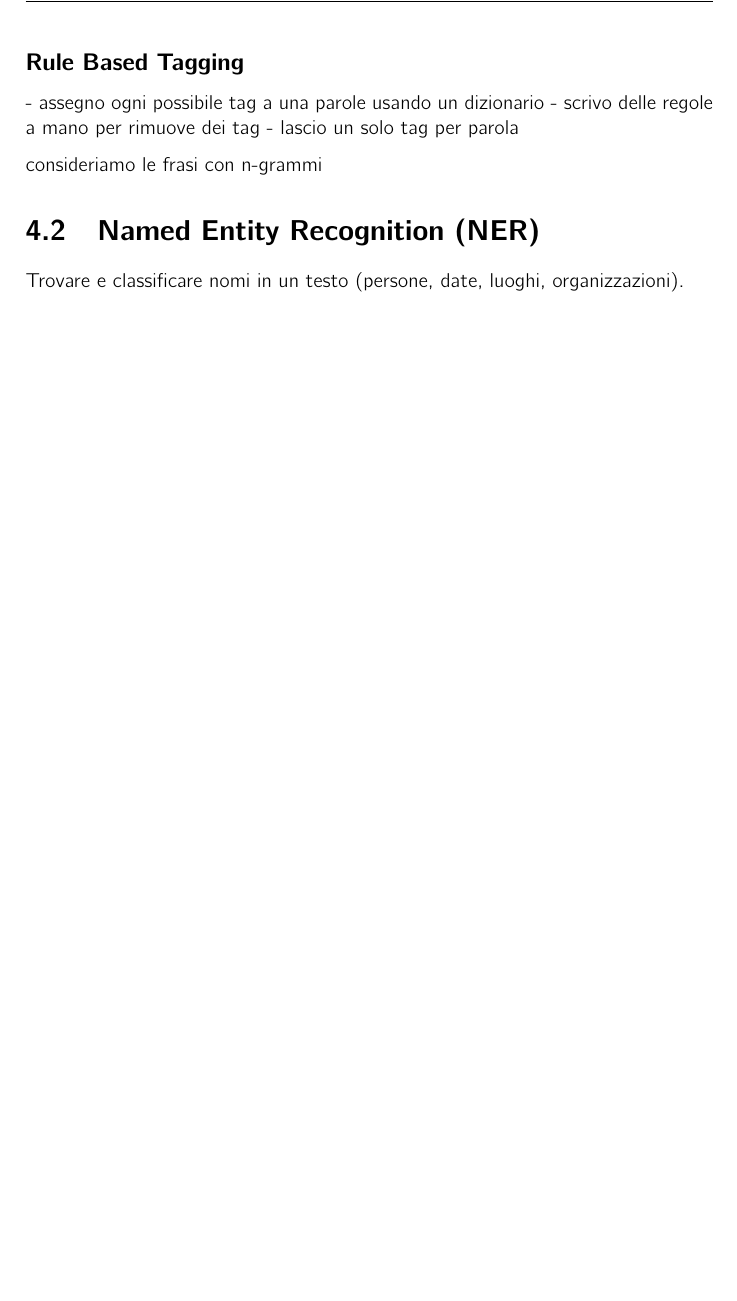
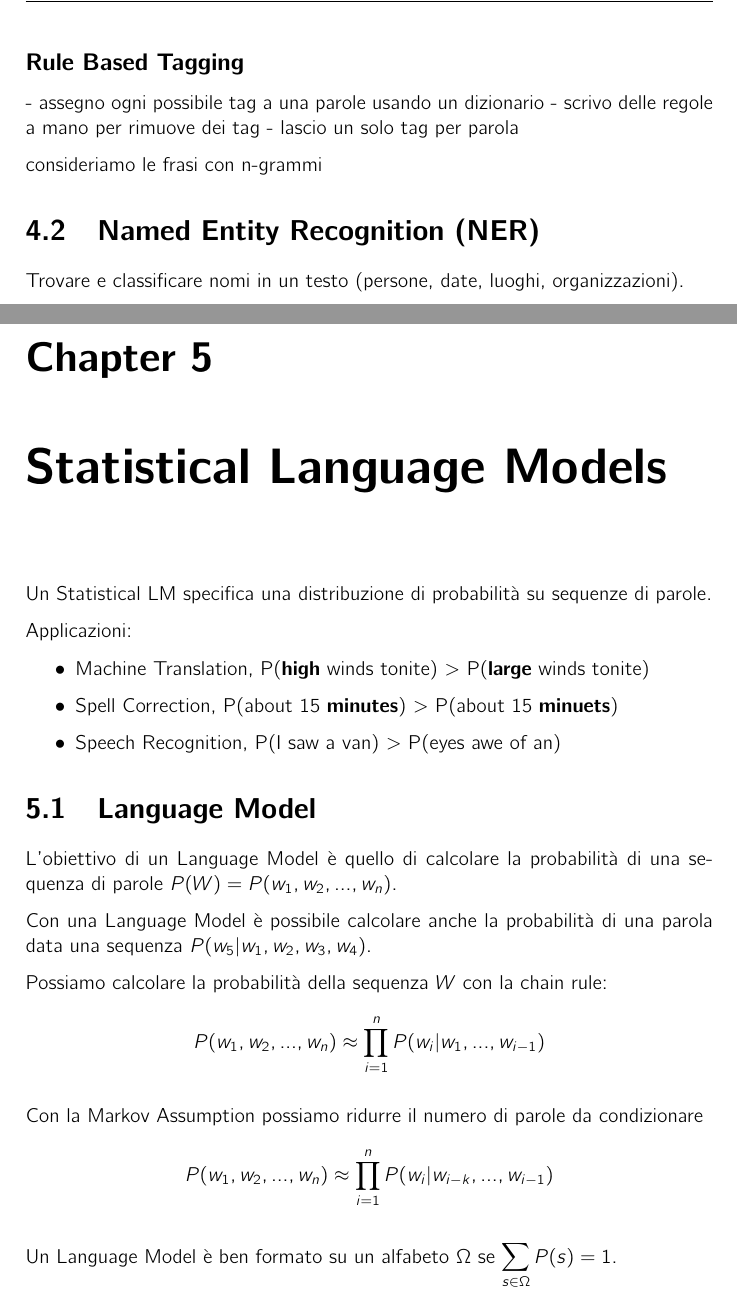
Before and after one commit to saiteki-kai/appunti-magistrale, a LaTeX document (03 - Information Retrieval/main.tex, which reads 03 - Information Retrieval/chapters/05_statistical_language_models.tex): part of page 10 of 10 before the commit and two parts of pages 10 and 11 of 12 after it, the two joined at a grey line, cut so that both start at the same text, the shorter picture padded with empty space. Compiled offline with pdfLaTeX.

Commit message:
add IR - statistical model

```diff
--- /dev/null
+++ b/03 - Information Retrieval/chapters/05_statistical_language_models.tex
@@ -0,0 +1,26 @@
+\chapter{Statistical Language Models}
+Un Statistical LM specifica una distribuzione di probabilità su sequenze di parole.
+
+Applicazioni:
+\begin{itemize}
+  \item Machine Translation, P(\textbf{high} winds tonite) $>$ P(\textbf{large} winds tonite)
+  \item Spell Correction, P(about 15 \textbf{minutes}) $>$ P(about 15 \textbf{minuets})
+  \item Speech Recognition, P(I saw a van) $>$ P(eyes awe of an)
+\end{itemize}
+
+\section{Language Model}
+L'obiettivo di un Language Model è quello di calcolare la probabilità di una sequenza di parole $P(W) = P(w_1, w_2, ..., w_n)$.
+
+Con una Language Model è possibile calcolare anche la probabilità di una parola data una sequenza $P(w_5 | w_1, w_2, w_3, w_4)$.
+
+Possiamo calcolare la probabilità della sequenza $W$ con la chain rule:
+\begin{align*}
+  P(w_1, w_2, ..., w_n) \approx \prod_{i=1}^n {P(w_i | w_1, ..., w_{i-1})}
+\end{align*}
+
+Con la Markov Assumption possiamo ridurre il numero di parole da condizionare
+\begin{align*}
+  P(w_1, w_2, ..., w_n) \approx \prod_{i=1}^n {P(w_i | w_{i-k}, ..., w_{i-1})}
+\end{align*}
+
+Un Language Model è ben formato su un alfabeto $\Omega$ se $\displaystyle \sum_{s\in\Omega}P(s)=1$.
```
Also changed, not shown: 03 - Information Retrieval/main.tex (+1 -0 lines), 03 - Information Retrieval/chapters/05_statistical_language_models.tex (17 more changed lines), 1 other file.
